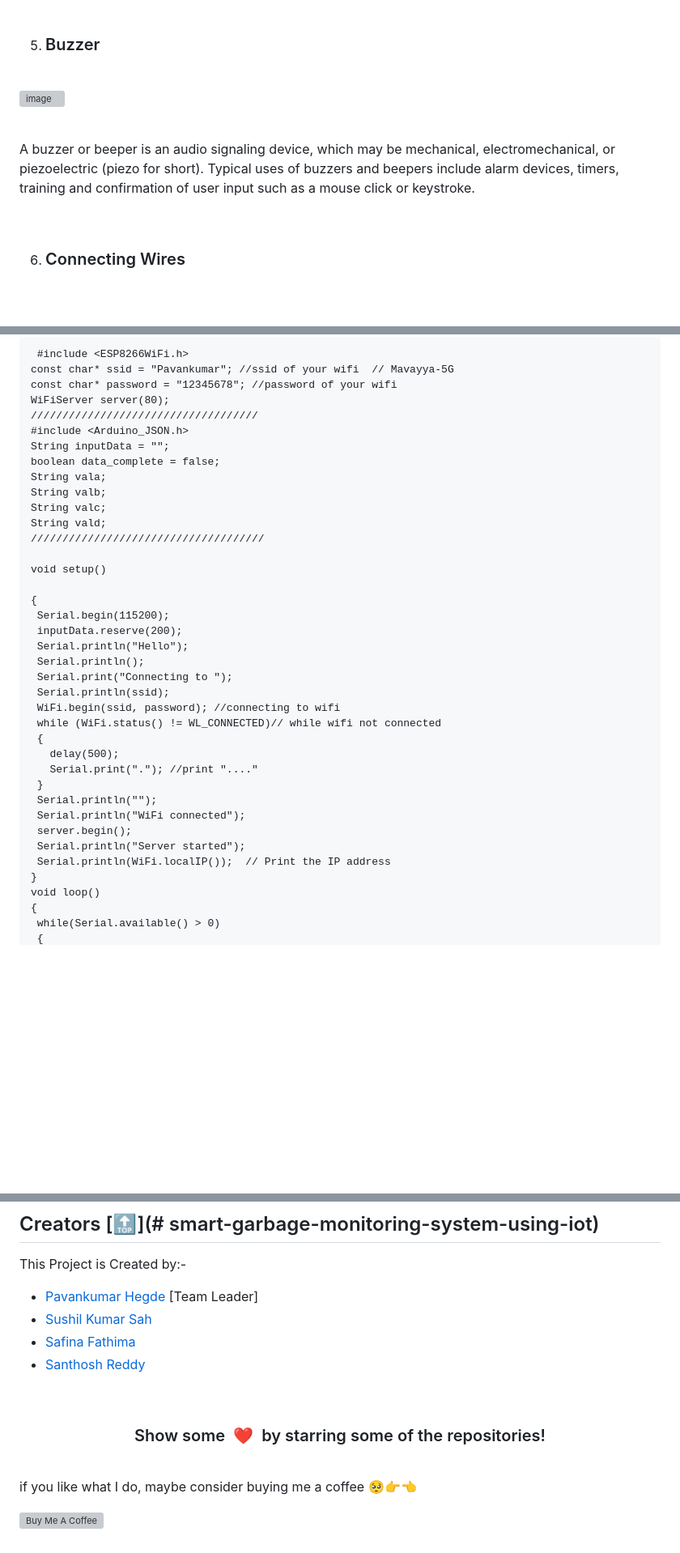
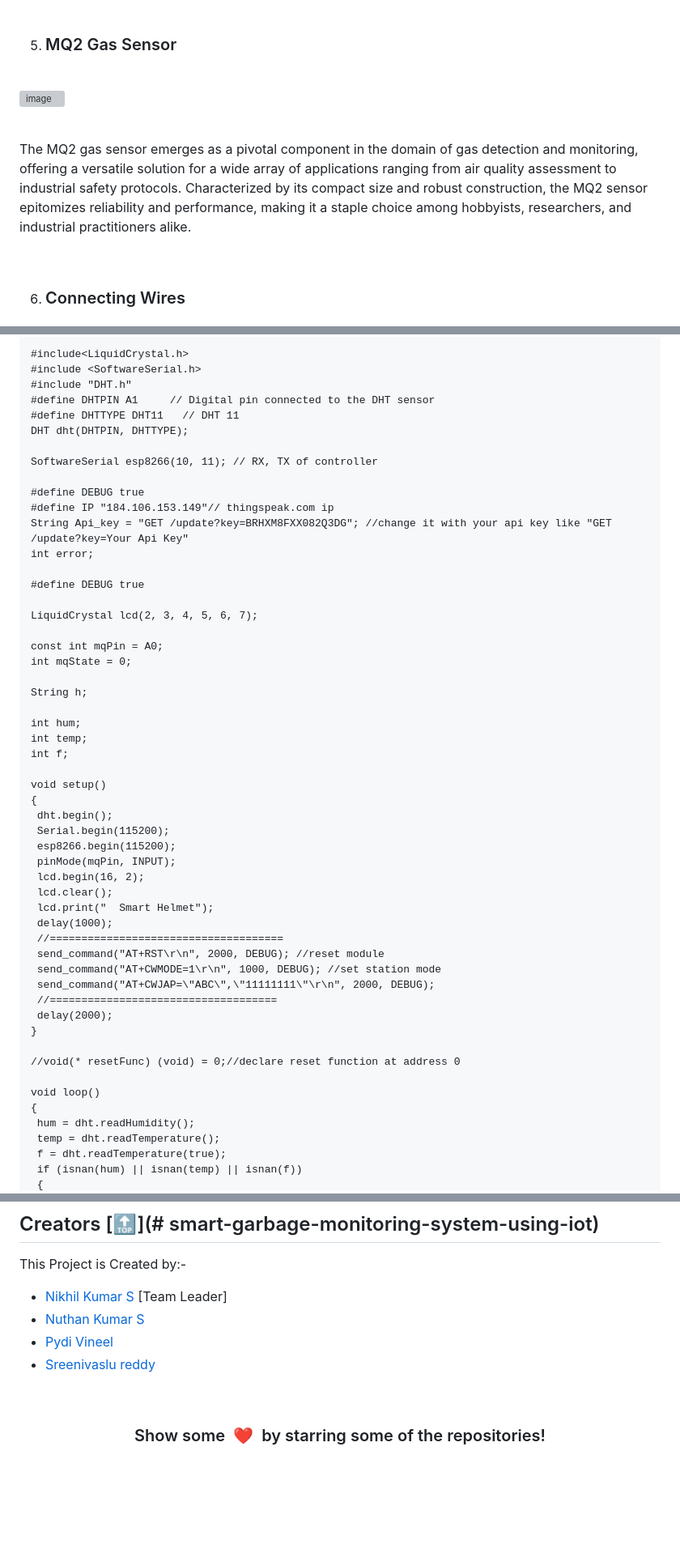
Before and after one commit to nikhils1611/iot-smart-helmet-industry-safety, a Markdown page: README.md, 3 parts joined by grey strips. Shown at 81% size. Rendered like a GitHub page; blank space fills up the shorter version; grey boxes are pictures that could not be loaded.

````diff
--- a/README.md
+++ b/README.md
@@ -93,14 +92,14 @@ It was created to describe the protocols for second-generation (2G) digital cell
 
 
 
-5) ### Buzzer
+5) ###  MQ2 Gas Sensor
 <br>
 
 ![image](https://user-images.githubusercontent.com/85627085/235182600-a0037ef0-0a29-450b-9c12-2e72f58e3903.png)
 
 <br>
 
-A buzzer or beeper is an audio signaling device, which may be mechanical, electromechanical, or piezoelectric (piezo for short). Typical uses of buzzers and beepers include alarm devices, timers, training and confirmation of user input such as a mouse click or keystroke.
+The MQ2 gas sensor emerges as a pivotal component in the domain of gas detection and monitoring, offering a versatile solution for a wide array of applications ranging from air quality assessment to industrial safety protocols. Characterized by its compact size and robust construction, the MQ2 sensor epitomizes reliability and performance, making it a staple choice among hobbyists, researchers, and industrial practitioners alike.
 
 <br>
 
@@ -168,42 +202,57 @@ The Liquid Crystal library allows you to control LCDs that are compatible with t
  <br>
 
  ```
-  #include <ESP8266WiFi.h>
-const char* ssid = "Pavankumar"; //ssid of your wifi  // Mavayya-5G
-const char* password = "12345678"; //password of your wifi
-WiFiServer server(80);
-////////////////////////////////////
-#include <Arduino_JSON.h>
-String inputData = "";
-boolean data_complete = false;
-String vala;
-String valb;
-String valc;
-String vald;
-/////////////////////////////////////
+#include<LiquidCrystal.h>
+#include <SoftwareSerial.h>
+#include "DHT.h"
+#define DHTPIN A1     // Digital pin connected to the DHT sensor
+#define DHTTYPE DHT11   // DHT 11
+DHT dht(DHTPIN, DHTTYPE);
+
+SoftwareSerial esp8266(10, 11); // RX, TX of controller
+
+#define DEBUG true
+#define IP "184.106.153.149"// thingspeak.com ip
+String Api_key = "GET /update?key=BRHXM8FXX082Q3DG"; //change it with your api key like "GET /update?key=Your Api Key"
+int error;
+
+#define DEBUG true
+
+LiquidCrystal lcd(2, 3, 4, 5, 6, 7);
+
+const int mqPin = A0;
+int mqState = 0;
+
+String h;
+
+int hum;
+int temp;
+int f;
 
 void setup()
+{
+  dht.begin();
+  Serial.begin(115200);
+  esp8266.begin(115200);
+  pinMode(mqPin, INPUT);
+  lcd.begin(16, 2);
+  lcd.clear();
+  lcd.print("  Smart Helmet");
+  delay(1000);
+  //=====================================
+  send_command("AT+RST\r\n", 2000, DEBUG); //reset module
+  send_command("AT+CWMODE=1\r\n", 1000, DEBUG); //set station mode
+  send_command("AT+CWJAP=\"ABC\",\"11111111\"\r\n", 2000, DEBUG);
+  //====================================
+  delay(2000);
+}
 
-{
-  Serial.begin(115200);
-  inputData.reserve(200);
-  Serial.println("Hello");
-  Serial.println();
-  Serial.print("Connecting to ");
-  Serial.println(ssid);
-  WiFi.begin(ssid, password); //connecting to wifi
-  while (WiFi.status() != WL_CONNECTED)// while wifi not connected
-  {
-    delay(500);
-    Serial.print("."); //print "...."
-  }
-  Serial.println("");
-  Serial.println("WiFi connected");
-  server.begin();
-  Serial.println("Server started");
-  Serial.println(WiFi.localIP());  // Print the IP address
-}
+//void(* resetFunc) (void) = 0;//declare reset function at address 0
+
 void loop()
 {
-  while(Serial.available() > 0)
+  hum = dht.readHumidity();
+  temp = dht.readTemperature();
+  f = dht.readTemperature(true);
+  if (isnan(hum) || isnan(temp) || isnan(f))
   {
@@ -463,10 +576,10 @@ Pull requests are welcome. For major changes, please open an issue first to disc
 
 This Project is Created by:-
 
-  - [Pavankumar Hegde](https://github.com/hegdepavankumar) [Team Leader]
-  - [Sushil Kumar Sah](https://github.com/sushilsah)
-  - [Safina Fathima](https://github.com/safinafab)
-  - [Santhosh Reddy](https://github.com/)
+  - [Nikhil Kumar S](https://github.com/nikhils1611) [Team Leader]
+  - [Nuthan Kumar S](https://github.com/)
+  - [Pydi Vineel ](https://github.com/)
+  - [Sreenivaslu reddy](https://github.com/)
 
 
 
@@ -478,6 +591,6 @@ This Project is Created by:-
  <!-- Support Me -->
 
 
-if you like what I do, maybe consider buying me a coffee 🥺👉👈
+<!-- if you like what I do, maybe consider buying me a coffee 🥺👉👈
 
-<a href="https://www.buymeacoffee.com/hegdepavankumar" target="_blank"><img src="https://cdn.buymeacoffee.com/buttons/v2/default-red.png" alt="Buy Me A Coffee" width="150" ></a>
+<a href="https://www.buymeacoffee.com/hegdepavankumar" target="_blank"><img src="https://cdn.buymeacoffee.com/buttons/v2/default-red.png" alt="Buy Me A Coffee" width="150" ></a> -->
````
Also changed, not shown: other parts of README.md (+196 -98 lines).
